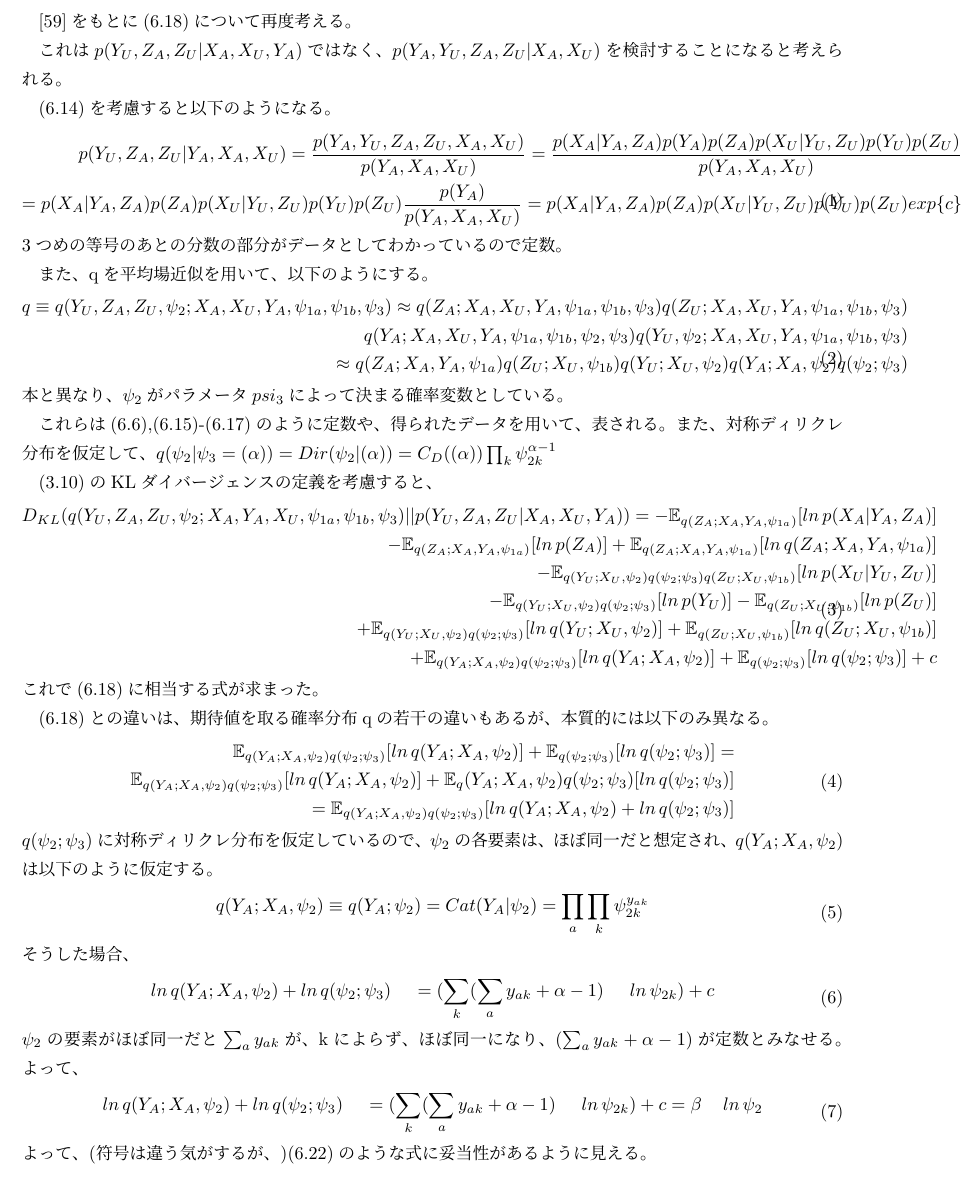
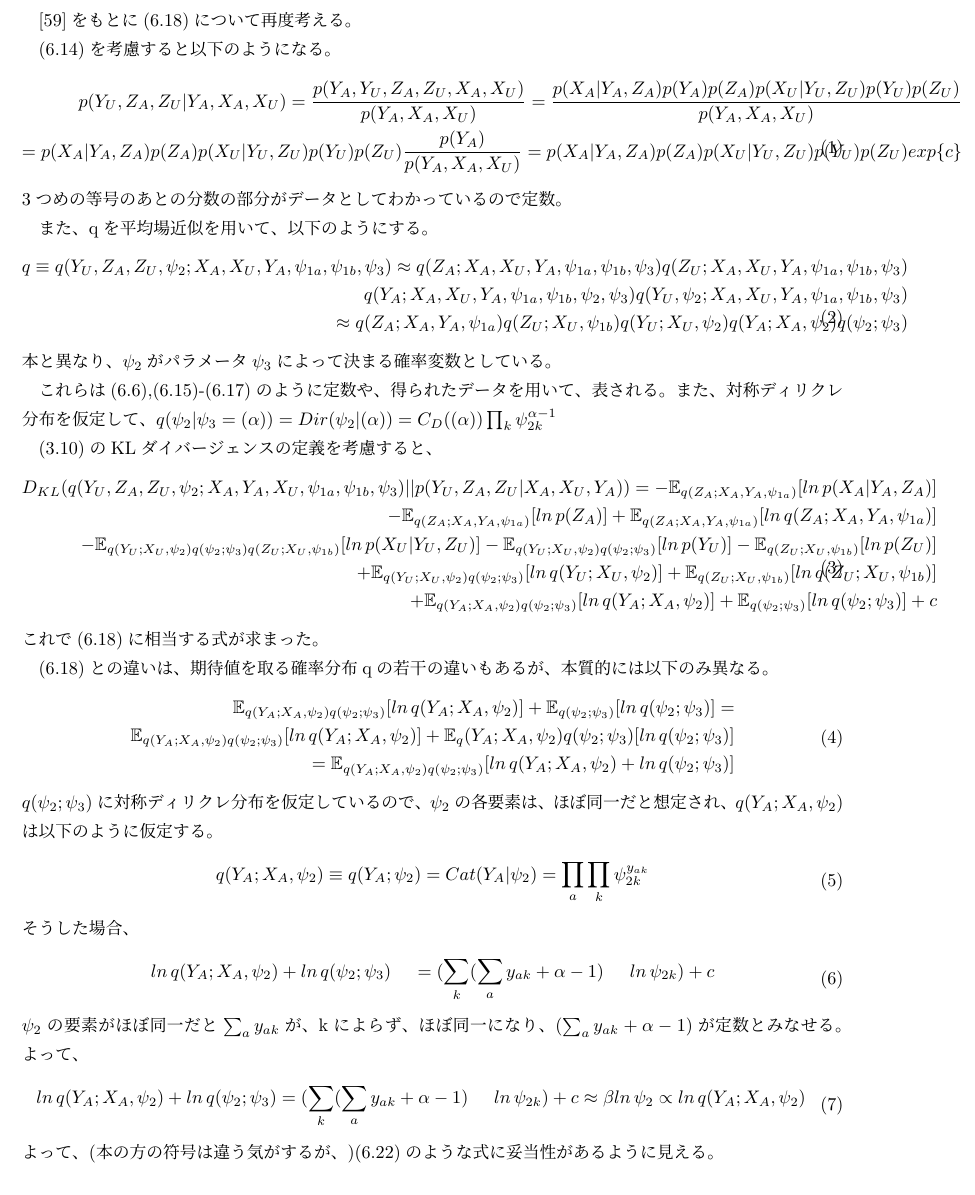
Before and after one commit to sy-eng/mosyamosya, a LaTeX document (bayesDL/chapter6/eq6_18_2.tex): part of the page, cut so that both start at the same text. Compiled offline with pLaTeX and dvipdfmx.

Commit message:
Add files via upload

```diff
--- a/bayesDL/chapter6/eq6_18_2.tex
+++ b/bayesDL/chapter6/eq6_18_2.tex
@@ -2,8 +2,6 @@
 \usepackage{amsmath,amssymb,amsfonts}
 \begin{document}
 [59]をもとに(6.18)について再度考える。
-
-これは$p(Y_U, Z_A, Z_U| X_A, X_U, Y_A)$ではなく、$p(Y_A, Y_U, Z_A, Z_U| X_A, X_U)$を検討することになると考えられる。
 
 (6.14)を考慮すると以下のようになる。
 \begin{equation}
@@ -28,7 +26,7 @@ q(Y_A ; X_A, X_U, Y_A, \psi_{1a}, \psi_{1b}, \psi_2, \psi_3)q(Y_U, \psi_2 ; X_A,
 \approx q(Z_A; X_A, Y_A, \psi_{1a})q(Z_U ; X_U, \psi_{1b})q(Y_U ; X_U, \psi_2)q(Y_A ; X_A, \psi_2)q(\psi_2 ; \psi_3)
 \end{split}
 \end{equation}
-本と異なり、$\psi_2$がパラメータ$psi_3$によって決まる確率変数としている。
+本と異なり、$\psi_2$がパラメータ$\psi_3$によって決まる確率変数としている。
 
 これらは(6.6),(6.15)-(6.17)のように定数や、得られたデータを用いて、表される。
 また、対称ディリクレ分布を仮定して、$q(\psi_2 | \psi_3=(\alpha)) = Dir(\psi_2 |( \alpha)) = C_D((\alpha))\prod_k \psi_{2k}^{\alpha - 1}$
@@ -41,7 +39,7 @@ D_{KL}(q(Y_U, Z_A, Z_U, \psi_2 ; X_A, Y_A, X_U, \psi_{1a}, \psi_{1b}, \psi_3) ||
 = - \mathbb{E}_{q(Z_A; X_A, Y_A, \psi_{1a})} [ln \, p(X_A | Y_A, Z_A)]\\
 - \mathbb{E}_{q(Z_A; X_A, Y_A, \psi_{1a})} [ln \, p(Z_A)]
 + \mathbb{E}_{q(Z_A; X_A, Y_A, \psi_{1a})} [ln \, q(Z_A; X_A, Y_A, \psi_{1a})] \\
-- \mathbb{E}_{q(Y_U; X_U, \psi_2)q(\psi_2 ; \psi_3)q(Z_U; X_U, \psi_{1b})}[ln \, p(X_U| Y_U, Z_U)]\\
+- \mathbb{E}_{q(Y_U; X_U, \psi_2)q(\psi_2 ; \psi_3)q(Z_U; X_U, \psi_{1b})}[ln \, p(X_U| Y_U, Z_U)]
 - \mathbb{E}_{q(Y_U; X_U, \psi_2)q(\psi_2 ; \psi_3)} [ln \, p(Y_U)] - \mathbb{E}_{q(Z_U; X_U, \psi_{1b})} [ln \, p(Z_U)]\\
 + \mathbb{E}_{q(Y_U; X_U, \psi_2)q(\psi_2 ; \psi_3)} [ln \, q(Y_U; X_U, \psi_2)]
 + \mathbb{E}_{q(Z_U; X_U, \psi_{1b})} [ln \, q(Z_U; X_U, \psi_{1b})]\\
@@ -75,8 +73,8 @@ $\psi_2$の要素がほぼ同一だと$\sum_a y_{ak}$が、kによらず、ほ
 よって、
 \begin{equation}
 \begin{split}
-ln \, q(Y_A; X_A, \psi_2) + ln \, q(\psi_2 ; \psi_3)　 = (\sum_k (\sum_a y_{ak} + \alpha - 1)　ln \, \psi_{2k}) + c = \beta　ln \, \psi_{2}
+ln \, q(Y_A; X_A, \psi_2) + ln \, q(\psi_2 ; \psi_3) = (\sum_k (\sum_a y_{ak} + \alpha - 1)　ln \, \psi_{2k}) + c \approx \beta ln \, \psi_{2} \propto ln \, q(Y_A; X_A, \psi_2)
 \end{split}
 \end{equation}
-よって、(符号は違う気がするが、)(6.22)のような式に妥当性があるように見える。
+よって、(本の方の符号は違う気がするが、)(6.22)のような式に妥当性があるように見える。
 \end{document}
```
Also changed, not shown: bayesDL/chapter6/eq6_18_2.pdf.
